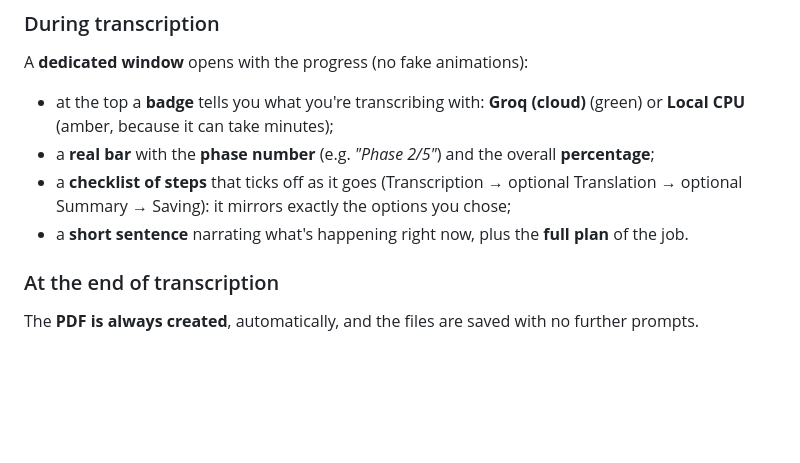
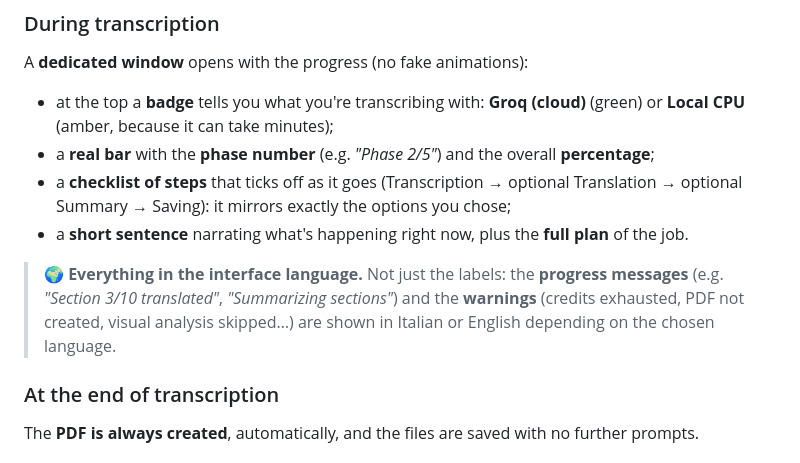
Before and after one commit to Imkun-on/EchoScript, a Markdown page: README_eng.md, the part around the change. Rendered like a GitHub page; blank space fills up the shorter version.

```diff
--- a/README_eng.md
+++ b/README_eng.md
@@ -188,6 +188,8 @@ A **dedicated window** opens with the progress (no fake animations):
 - a **real bar** with the **phase number** (e.g. *"Phase 2/5"*) and the overall **percentage**;
 - a **checklist of steps** that ticks off as it goes (Transcription → optional Translation → optional Summary → Saving): it mirrors exactly the options you chose;
 - a **short sentence** narrating what's happening right now, plus the **full plan** of the job.
+
+> 🌍 **Everything in the interface language.** Not just the labels: the **progress messages** (e.g. *"Section 3/10 translated"*, *"Summarizing sections"*) and the **warnings** (credits exhausted, PDF not created, visual analysis skipped…) are shown in Italian or English depending on the chosen language.
 
 ### At the end of transcription
 The **PDF is always created**, automatically, and the files are saved with no further prompts.
```
Also changed, not shown: README.md (+2 -0 lines).
